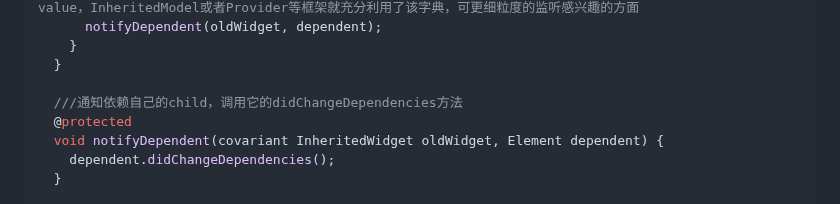
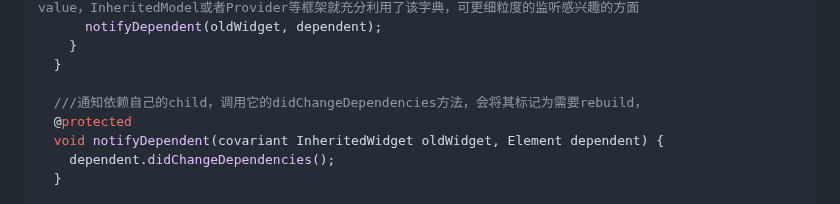
Before and after one commit to seaweed-code/FlutterLearning, a Markdown page: InheritedWidget 源码分析.md, the part around the change. Drawn GitHub-style.

```diff
--- a/InheritedWidget 源码分析.md
+++ b/InheritedWidget 源码分析.md
@@ -143,7 +143,7 @@ class InheritedElement extends ProxyElement {
     }
   }
 
-  ///通知依赖自己的child，调用它的didChangeDependencies方法
+  ///通知依赖自己的child，调用它的didChangeDependencies方法，会将其标记为需要rebuild，
   @protected
   void notifyDependent(covariant InheritedWidget oldWidget, Element dependent) {
     dependent.didChangeDependencies();
```
